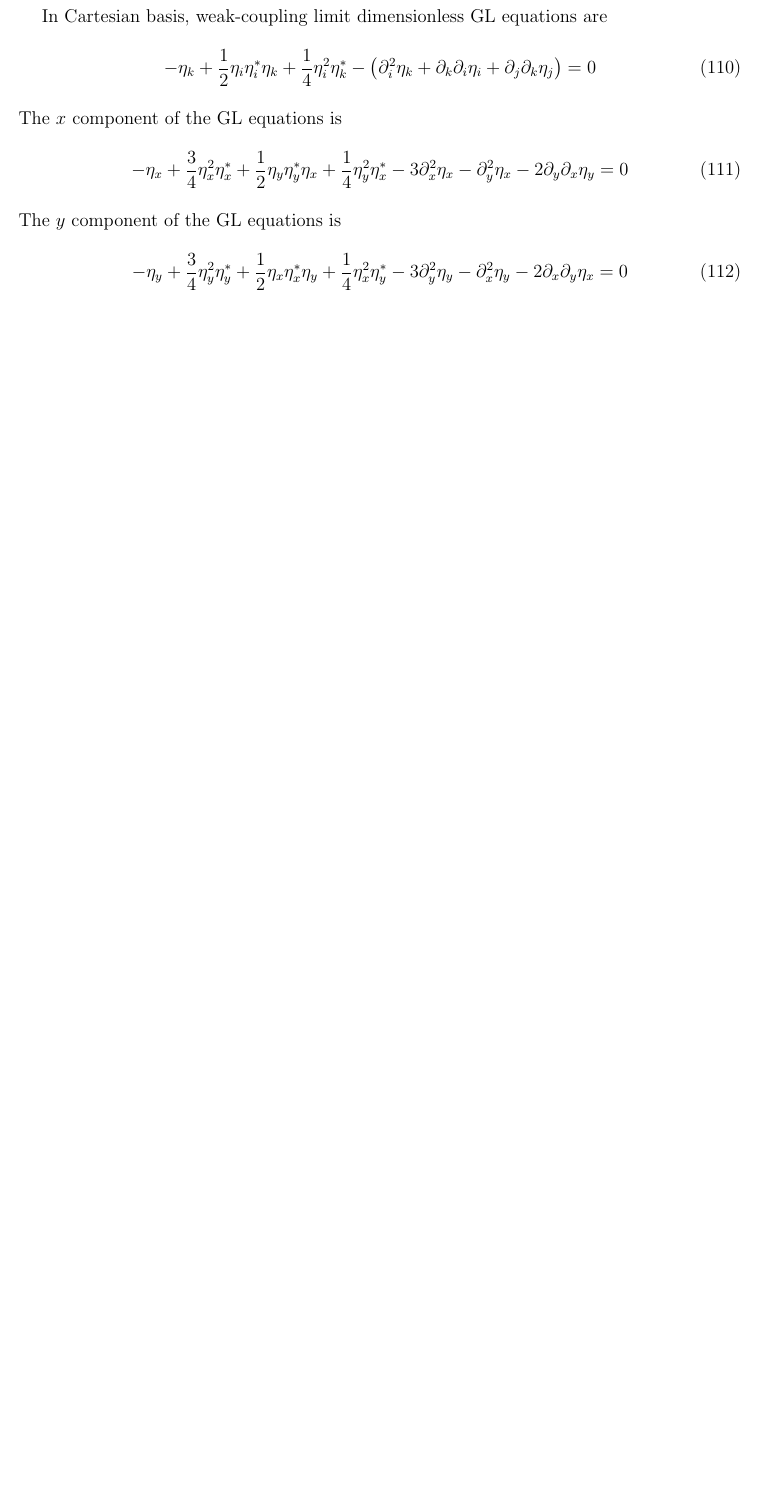
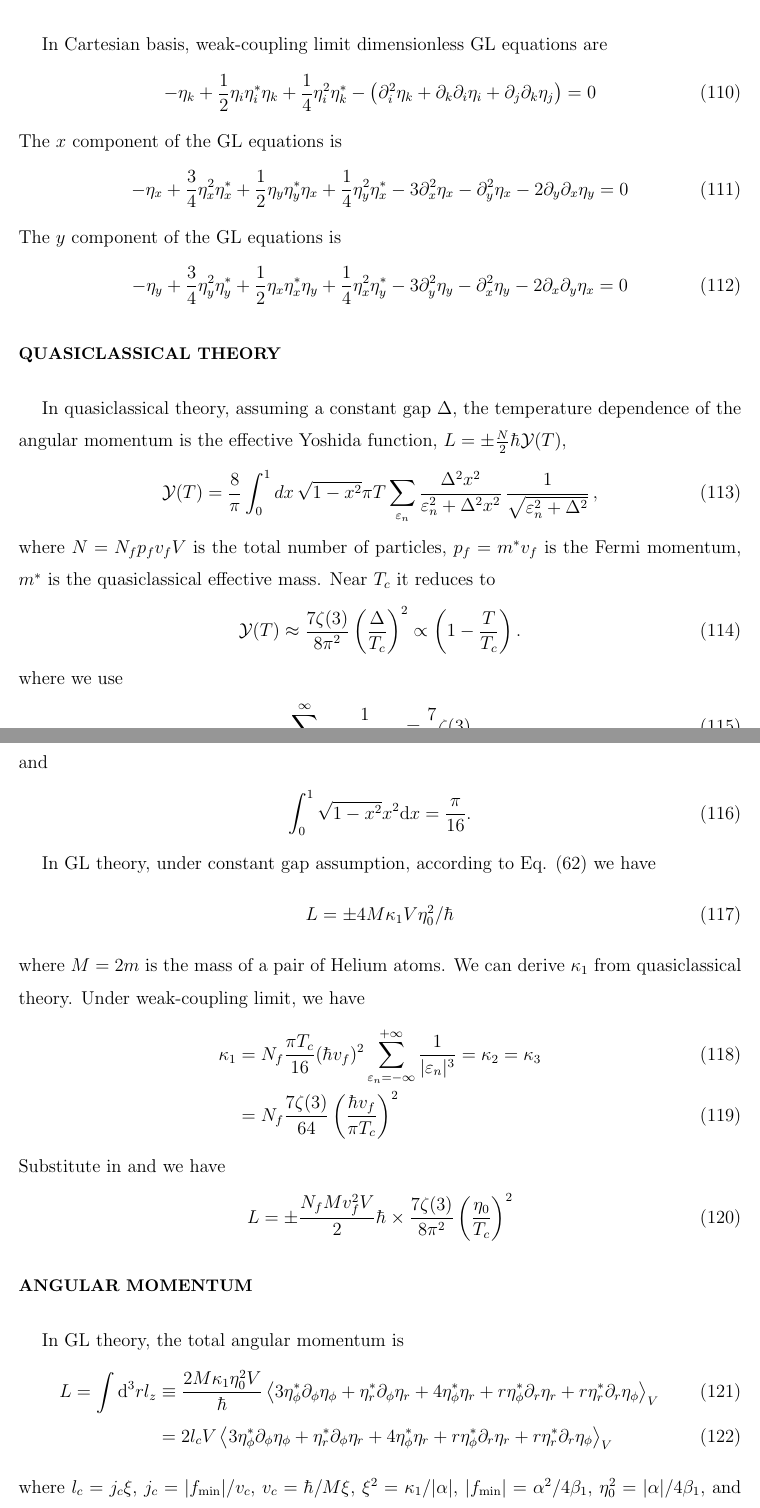
Before and after one commit to junguanghe/annulus_3he_a, a LaTeX paper (doc/GL_cylindrical.tex): part of page 14 of 14 before the commit and two parts of pages 14 and 15 of 16 after it, the two joined at a grey line, cut so that both start at the same text, the shorter picture padded with empty space. Compiled offline with pdfLaTeX.

Commit message:
feat: add quasiclassical theory and angular momentum sections to GL_cylindrical.tex

```diff
--- a/doc/GL_cylindrical.tex
+++ b/doc/GL_cylindrical.tex
@@ -737,3 +737,66 @@ The $y$ component of the GL equations is
     -3\partial_y^2\eta_y - \partial_x^2\eta_y
     -2\partial_x\partial_y\eta_x = 0
 \end{align}
+
+\section{Quasiclassical theory}
+In quasiclassical theory, assuming a constant gap $\Delta$,
+the temperature dependence of the angular momentum is
+the effective Yoshida function, $L=\pm \frac{N}{2}\hbar\mathcal{Y}(T)$,
+\begin{align}
+    \mathcal{Y}(T) = \frac{8}{\pi} \int_{0}^{1} dx \, \sqrt{1 - x^2} \pi T
+    \sum_{\varepsilon_n}
+    \frac{\Delta^2 x^2}{\varepsilon_n^2 + \Delta^2 x^2} \,
+    \frac{1}{\sqrt{\varepsilon_n^2 + \Delta^2}} \, ,
+\end{align}
+where $N=N_fp_fv_fV$ is the total number of particles,
+$p_f=m^*v_f$ is the Fermi momentum,
+$m^*$ is the quasiclassical effective mass.
+Near $T_c$ it reduces to
+\begin{align}
+    \mathcal{Y}(T)\approx\frac{7\zeta(3)}{8\pi^2}
+    \left(\frac{\Delta}{T_c}\right)^2\propto \left(1-\frac{T}{T_c}\right).
+\end{align}
+where we use
+\begin{align}
+    \sum_{n=-\infty}^\infty\frac{1}{|2n+1|^3}=\frac{7}{4}\zeta(3).
+\end{align}
+and
+\begin{align}
+    \int_0^1\sqrt{1-x^2}x^2\dd x=\frac{\pi}{16}.
+\end{align}
+
+In GL theory, under constant gap assumption, according to Eq. (\ref{l_density}) we have
+\begin{align}
+    L=\pm 4M\kappa_1 V\eta_0^2/\hbar
+\end{align}
+where $M=2m$ is the mass of a pair of Helium atoms.
+We can derive $\kappa_1$ from quasiclassical theory. Under weak-coupling limit, we have
+\begin{align}
+    \kappa_1 & =N_f\frac{\pi T_c}{16}(\hbar v_f)^2
+    \sum_{\varepsilon_n=-\infty}^{+\infty}\frac{1}{|\varepsilon_n|^3}=\kappa_2=\kappa_3 \\
+             & =N_f\frac{7\zeta(3)}{64}\left(\frac{\hbar v_f}{\pi T_c}\right)^2
+\end{align}
+Substitute in and we have
+\begin{align}
+    L=\pm \frac{N_fMv_f^2V}{2}\hbar\times\frac{7\zeta(3)}{8\pi^2}\left(\frac{\eta_0}{T_c}\right)^2
+\end{align}
+
+\section{Angular Momentum}
+In GL theory, the total angular momentum is
+\begin{align}
+    L = \int\dd[3]rl_z
+     & \equiv \frac{2M\kappa_1\eta_0^2V}{\hbar}
+    \ev{3\eta_\phi^*\partial_\phi\eta_\phi
+        +\eta_r^*\partial_\phi\eta_r
+        +4\eta_\phi^*\eta_r + r\eta_\phi^*\partial_r\eta_r
+    +r\eta_r^*\partial_r\eta_\phi}_V            \\
+     & = 2l_cV
+    \ev{3\eta_\phi^*\partial_\phi\eta_\phi
+        +\eta_r^*\partial_\phi\eta_r
+        +4\eta_\phi^*\eta_r + r\eta_\phi^*\partial_r\eta_r
+        +r\eta_r^*\partial_r\eta_\phi}_V
+\end{align}
+where $l_c = j_c\xi$, $j_c = |f_\text{min}|/v_c$, $v_c = \hbar/M\xi$,
+$\xi^2 = \kappa_1/|\alpha|$, $|f_\text{min}| = \alpha^2/4\beta_1$,
+$\eta_0^2 = |\alpha|/4\beta_1$,
+and $V$ is the volume of the system.
```
Also changed, not shown: doc/GL_cylindrical.pdf, doc/GL_cylindrical.tex (7 more changed lines).
